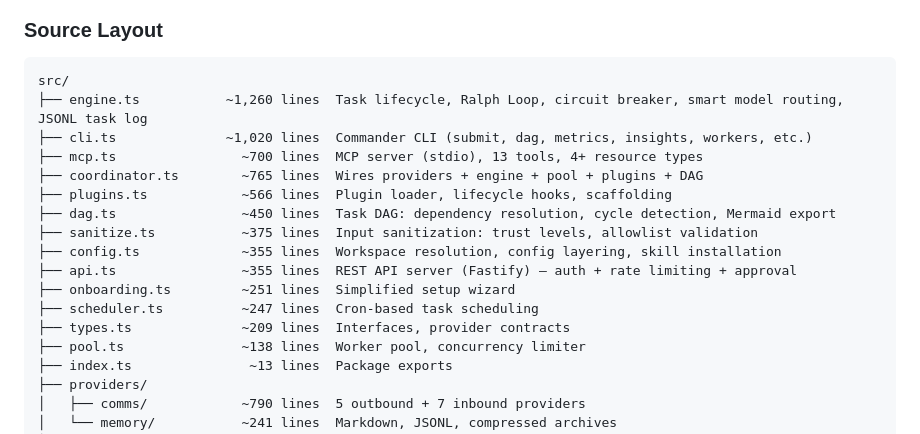
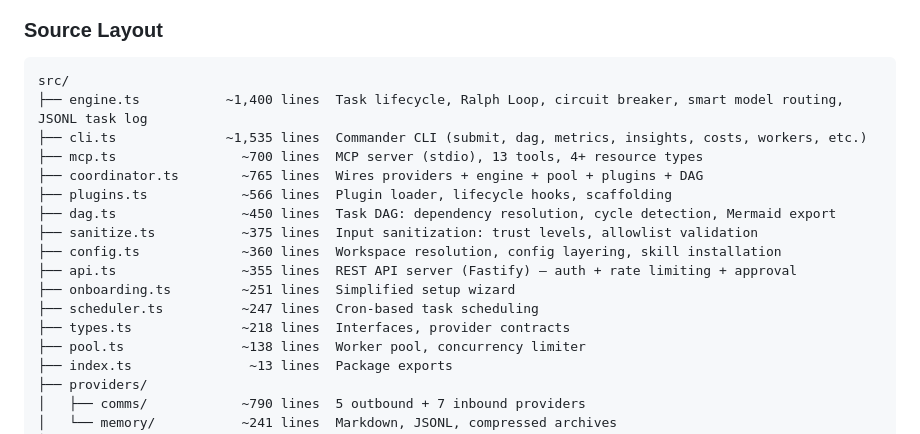
Before and after one commit to mattezell/tasksmith, a Markdown page: README.md, the part around the change. Drawn GitHub-style.

````diff
--- a/README.md
+++ b/README.md
@@ -1063,18 +1063,18 @@ This means you can run the engine in `supervised` mode but submit individual tas
 
 ```
 src/
-├── engine.ts           ~1,260 lines  Task lifecycle, Ralph Loop, circuit breaker, smart model routing, JSONL task log
-├── cli.ts              ~1,020 lines  Commander CLI (submit, dag, metrics, insights, workers, etc.)
+├── engine.ts           ~1,400 lines  Task lifecycle, Ralph Loop, circuit breaker, smart model routing, JSONL task log
+├── cli.ts              ~1,535 lines  Commander CLI (submit, dag, metrics, insights, costs, workers, etc.)
 ├── mcp.ts                ~700 lines  MCP server (stdio), 13 tools, 4+ resource types
 ├── coordinator.ts        ~765 lines  Wires providers + engine + pool + plugins + DAG
 ├── plugins.ts            ~566 lines  Plugin loader, lifecycle hooks, scaffolding
 ├── dag.ts                ~450 lines  Task DAG: dependency resolution, cycle detection, Mermaid export
 ├── sanitize.ts           ~375 lines  Input sanitization: trust levels, allowlist validation
-├── config.ts             ~355 lines  Workspace resolution, config layering, skill installation
+├── config.ts             ~360 lines  Workspace resolution, config layering, skill installation
 ├── api.ts                ~355 lines  REST API server (Fastify) — auth + rate limiting + approval
 ├── onboarding.ts         ~251 lines  Simplified setup wizard
 ├── scheduler.ts          ~247 lines  Cron-based task scheduling
-├── types.ts              ~209 lines  Interfaces, provider contracts
+├── types.ts              ~218 lines  Interfaces, provider contracts
 ├── pool.ts               ~138 lines  Worker pool, concurrency limiter
 ├── index.ts               ~13 lines  Package exports
 ├── providers/
````
Also changed, not shown: CLAUDE.md (+4 -4 lines).
